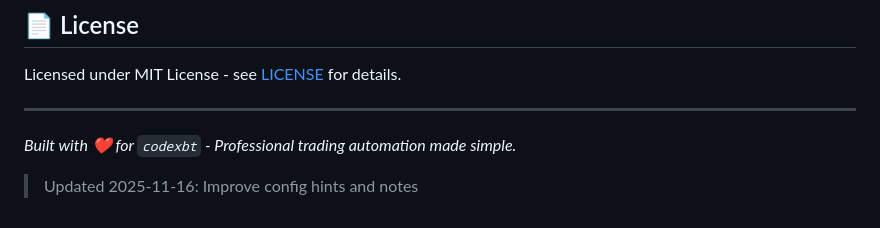
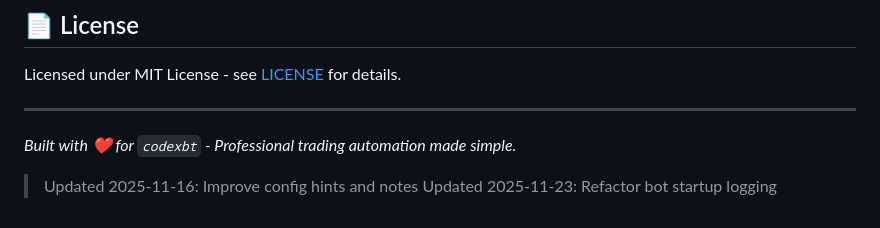
Before and after one commit to codexbt/poly-claw-bot, a Markdown page: README.md, the part around the change. GitHub-like rendering.

Commit message:
chore: update README.md (2025-11-23)

```diff
--- a/README.md
+++ b/README.md
@@ -196,3 +196,4 @@ Licensed under MIT License - see [LICENSE](LICENSE) for details.
 *Built with ❤️ for `codexbt` - Professional trading automation made simple.*
 
 > Updated 2025-11-16: Improve config hints and notes
+> Updated 2025-11-23: Refactor bot startup logging
```
